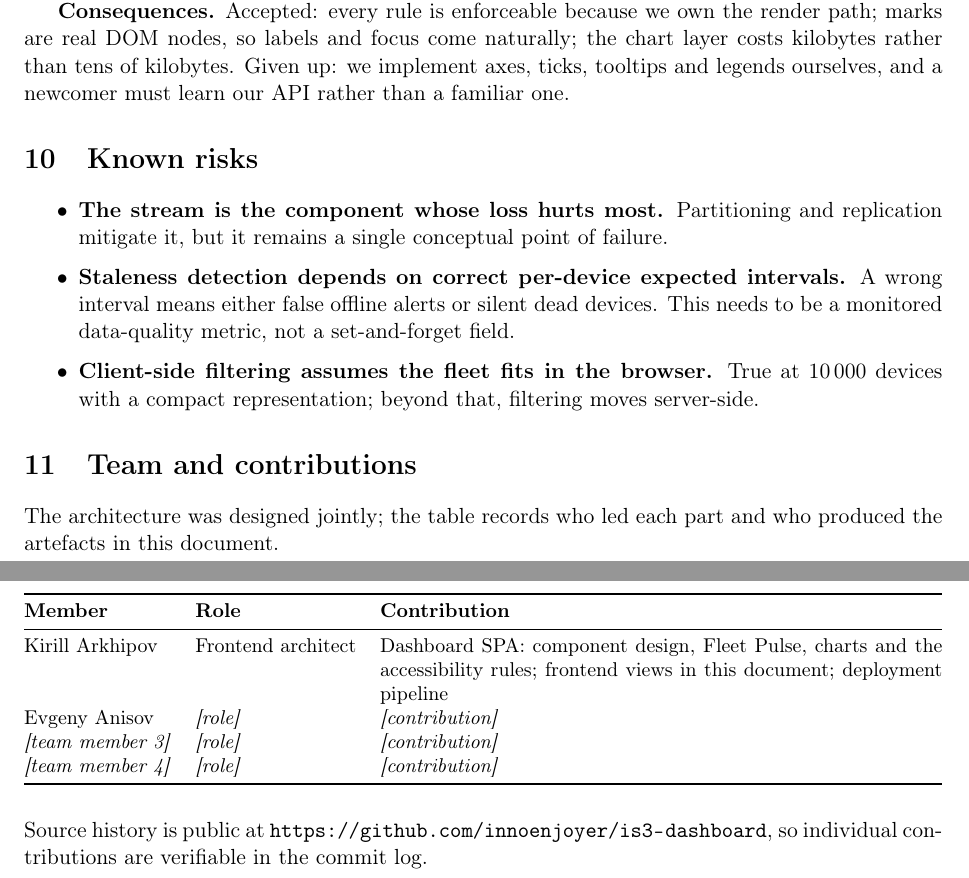
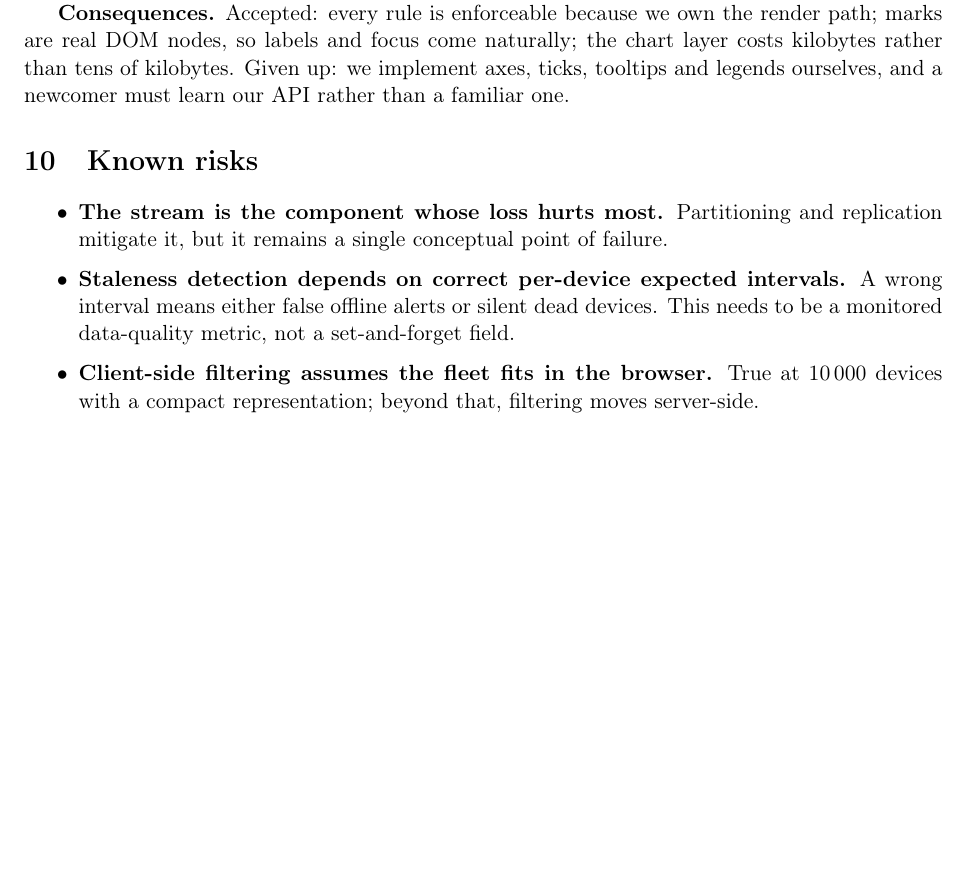
Before and after one commit to innoenjoyer/is3-dashboard, a LaTeX document (docs/Is3_Architecture_Document.tex): two parts of pages 13 and 14 of 14 before the commit and part of page 13 of 13 after it, the two joined at a grey line, cut so that both start at the same text, the shorter picture padded with empty space. Compiled offline with pdfLaTeX.

Commit message:
Drop the contributions section and add the third team member
The team decided the deliverable is a single team document and does not need
a per-member contribution table; the assignment does not ask for one either.

Title page now lists Kirill Arkhipov, Evgeny Anisov and Gabdrakhmanov Rasil;
one name still to fill.

```diff
--- a/docs/Is3_Architecture_Document.tex
+++ b/docs/Is3_Architecture_Document.tex
@@ -28,10 +28,10 @@
 \newcommand{\group}{M26SE01}
 \newcommand{\yearofstudy}{2026}
 
-% Fill the two remaining names here and recompile.
+% Fill the remaining name here and recompile.
 \newcommand{\memberA}{Kirill Arkhipov}
 \newcommand{\memberB}{Evgeny Anisov}
-\newcommand{\memberC}{\textit{[team member 3]}}
+\newcommand{\memberC}{Gabdrakhmanov Rasil}
 \newcommand{\memberD}{\textit{[team member 4]}}
 
 \tikzset{
@@ -667,31 +667,4 @@ familiar one.
         server-side.
 \end{itemize}
 
-%% ----------------------------------------------------------------- contributions
-\section{Team and contributions}
-
-The architecture was designed jointly; the table records who led each part and who
-produced the artefacts in this document.
-
-\begin{center}
-\small
-\begin{tabularx}{\textwidth}{@{}l l X@{}}
-\toprule
-\textbf{Member} & \textbf{Role} & \textbf{Contribution} \\
-\midrule
-\memberA & Frontend architect &
-  Dashboard SPA: component design, Fleet Pulse, charts and the accessibility rules;
-  frontend views in this document; deployment pipeline \\
-\memberB & \textit{[role]} & \textit{[contribution]} \\
-\memberC & \textit{[role]} & \textit{[contribution]} \\
-\memberD & \textit{[role]} & \textit{[contribution]} \\
-\bottomrule
-\end{tabularx}
-\end{center}
-
-\medskip
-\noindent
-Source history is public at \url{https://github.com/innoenjoyer/is3-dashboard}, so
-individual contributions are verifiable in the commit log.
-
 \end{document}
```
Also changed, not shown: docs/Is3_Architecture_Document.pdf.
